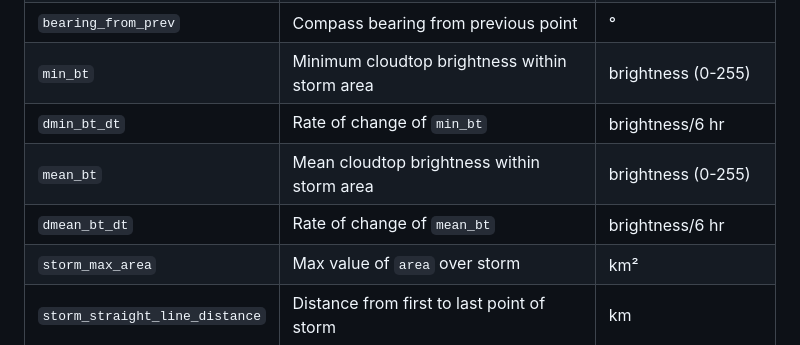
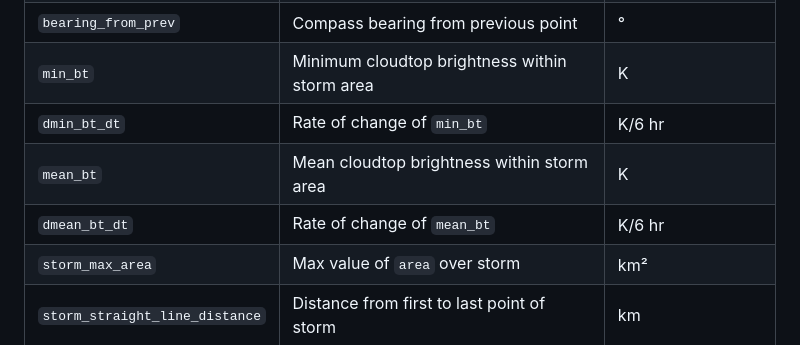
Before and after one commit to seangtkelley/uor-msc-dissertation-xai-african-storms, a Markdown page: README.md, the part around the change. GitHub-like rendering.

Commit message:
fix units for bt

```diff
--- a/README.md
+++ b/README.md
@@ -92,10 +92,10 @@ Recommended for complete python environment isolation.
 | `distance_from_prev` | Distance traversed from previous point | km |
 | `distance_traversed` | Cumulative sum of `distance_from_prev` | km |
 | `bearing_from_prev` | Compass bearing from previous point | ° |
-| `min_bt` | Minimum cloudtop brightness within storm area | brightness (0-255) |
-| `dmin_bt_dt` | Rate of change of `min_bt` | brightness/6 hr |
-| `mean_bt` | Mean cloudtop brightness within storm area | brightness (0-255) |
-| `dmean_bt_dt` | Rate of change of `mean_bt` | brightness/6 hr |
+| `min_bt` | Minimum cloudtop brightness within storm area | K |
+| `dmin_bt_dt` | Rate of change of `min_bt` | K/6 hr |
+| `mean_bt` | Mean cloudtop brightness within storm area | K |
+| `dmean_bt_dt` | Rate of change of `mean_bt` | K/6 hr |
 | `storm_max_area` | Max value of `area` over storm | km² |
 | `storm_straight_line_distance` | Distance from first to last point of storm | km |
 | `storm_bearing` | Compass bearing from first to last point of storm | ° |
```
